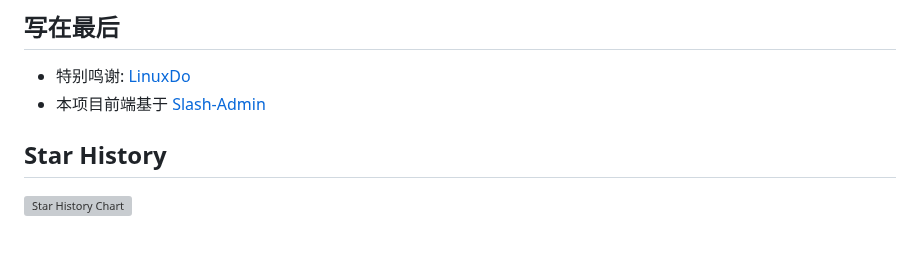
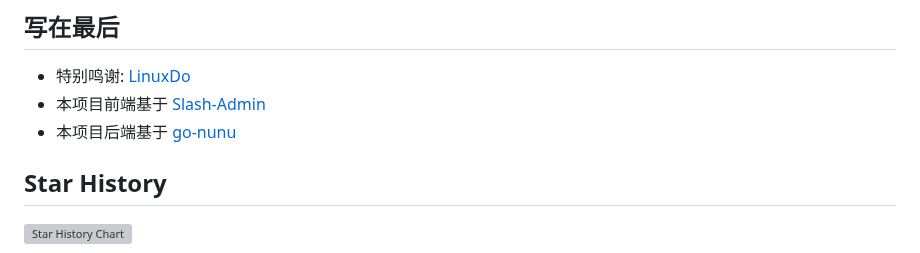
Before and after one commit to nianhua99/PandoraHelper, a Markdown page: README.md, the part around the change. Rendered like a GitHub page; grey boxes are pictures that could not be loaded.

```diff
--- a/README.md
+++ b/README.md
@@ -115,6 +115,7 @@ services:
 ## 写在最后
 - 特别鸣谢: [LinuxDo](https://linux.do/)
 - 本项目前端基于 [Slash-Admin](https://github.com/d3george/slash-admin)
+- 本项目后端基于 [go-nunu](https://github.com/go-nunu/nunu)
 ## Star History
 
 [![Star History Chart](https://api.star-history.com/svg?repos=nianhua99/PandoraNext-Helper&type=Date)](https://star-history.com/#nianhua99/PandoraNext-Helper&Date)
```
